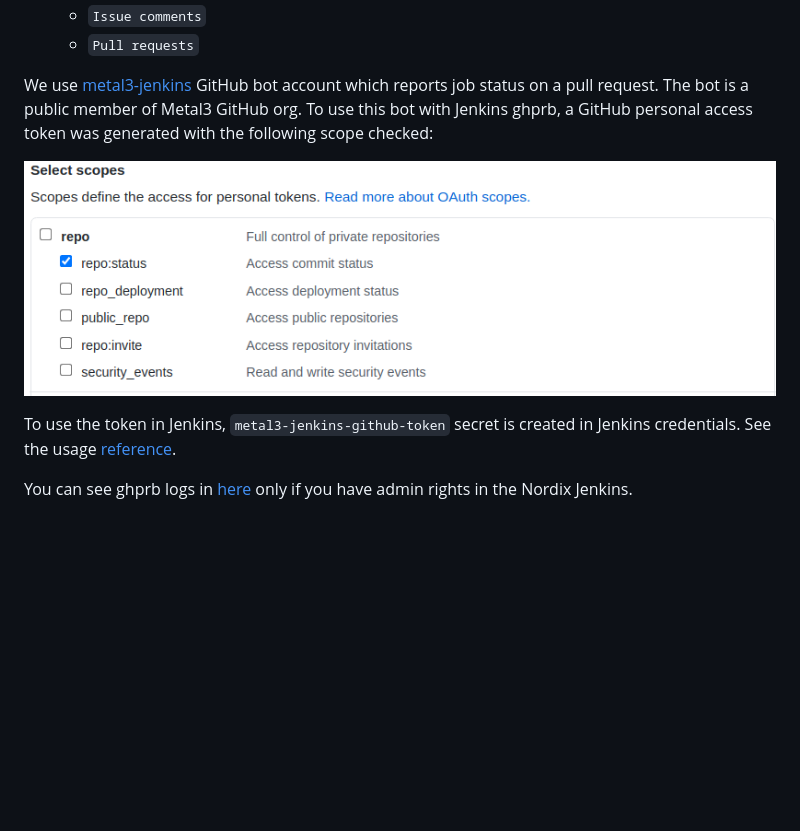
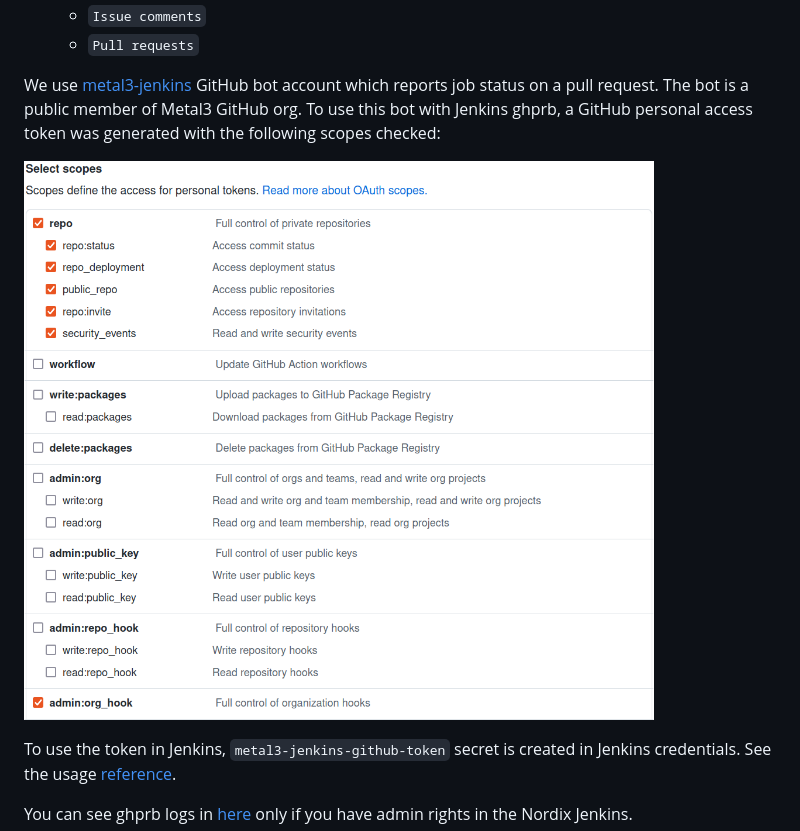
Before and after one commit to metal3-io/project-infra, a Markdown page: jenkins/README.md, the part around the change. GitHub-like rendering; pictures changed too: jenkins/images/status.png (deleted), prow/images/token-scopes.png (added); blank space fills up the shorter version.

```diff
--- a/jenkins/README.md
+++ b/jenkins/README.md
@@ -117,9 +117,9 @@ When configuring GitHub webhooks:
 
 We use [metal3-jenkins](https://github.com/metal3-jenkins) GitHub bot account which reports
 job status on a pull request. The bot is a public member of Metal3 GitHub org. To use this bot
-with Jenkins ghprb, a GitHub personal access token was generated with the following scope checked:
+with Jenkins ghprb, a GitHub personal access token was generated with the following scopes checked:
 
-![status](images/status.png)
+![token-scopes](../prow/images/token-scopes.png)
 
 To use the token in Jenkins, `metal3-jenkins-github-token` secret is created in Jenkins credentials.
 See the usage [reference](https://github.com/metal3-io/project-infra/blob/12660dd59d368c86e471007d86ca781cf2539ec9/jenkins/jobs/integration_tests.pipeline#L3).
```
Also changed, not shown: prow/README.md (+5 -3 lines).
